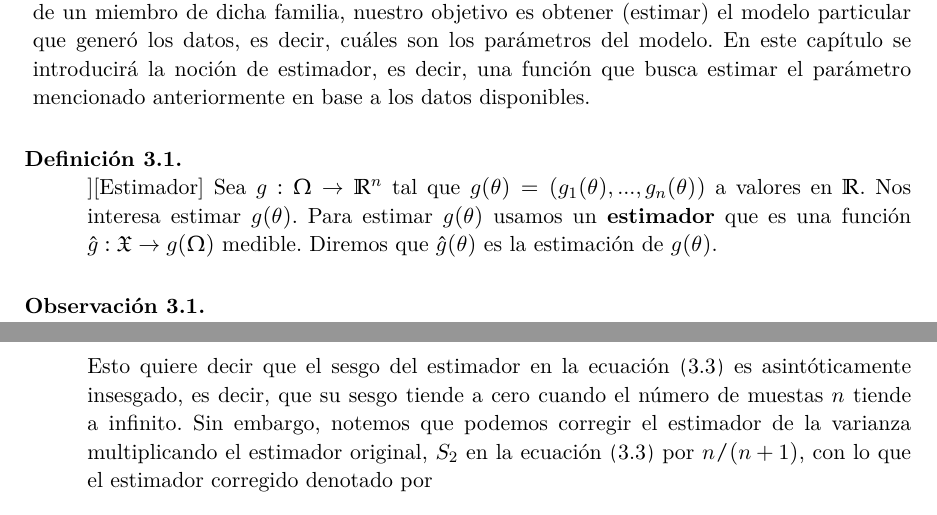
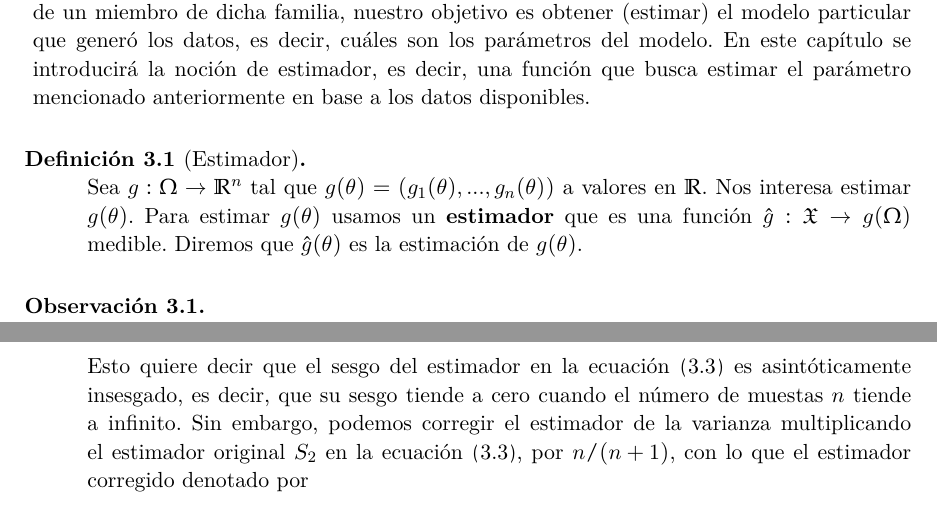
Before and after one commit to GAMES-UChile/Curso-Estadistica, a LaTeX thesis (notas_de_clase.tex, which reads capitulos/Estimadores.tex): two parts of pages 19 and 21 of 77, joined at a grey line, cut so that both start at the same text. Compiled offline with pdfLaTeX.

Commit message:
estimadores

```diff
--- a/capitulos/Estimadores.tex
+++ b/capitulos/Estimadores.tex
@@ -1,8 +1,12 @@
+%!TEX root = ../notas_de_clase.tex
+
+
 \chapter{Estimadores}
+
 
 Recordemos que, dada una familia de modelos estadísticos y datos que asumimos vienen de un miembro de dicha familia, nuestro objetivo es obtener (estimar) el modelo particular que generó los datos, es decir, cuáles son los parámetros del modelo. En este capítulo se introducirá la noción de estimador, es decir, una función que busca estimar el parámetro mencionado anteriormente en base a los datos disponibles.
 
-\begin{definition}][Estimador]
+\begin{definition}[Estimador]
     Sea $g:\Omega\rightarrow \mathbb{R}^n$  tal que $g(\theta) = (g_1(\theta),...,g_n(\theta))$ a valores en $\mathbb{R}$. Nos interesa estimar $g(\theta)$. Para estimar $g(\theta)$ usamos un \textbf{estimador} que es una función $\hat{g}:\mathfrak{X}\rightarrow g(\Omega)$ medible. Diremos que $\hat{g}(\theta)$ es la estimación de $g(\theta)$.
 
 \end{definition}
@@ -92,12 +96,12 @@ y notemos que la esperanza de dicho estimador es
 \end{align}
-Esto quiere decir que el sesgo del estimador en la ecuación \eqref{eq:est_varianza_sesgado} es asintóticamente insesgado, es decir, que su sesgo tiende a cero cuando el número de muestas $n$ tiende a infinito. Sin embargo, notemos que podemos corregir el estimador de la varianza multiplicando el estimador original, $S_2$ en la ecuación \eqref{eq:est_varianza_sesgado} por $n/(n+1)$, con lo que el estimador corregido denotado por
+Esto quiere decir que el sesgo del estimador en la ecuación \eqref{eq:est_varianza_sesgado} es asintóticamente insesgado, es decir, que su sesgo tiende a cero cuando el número de muestas $n$ tiende a infinito. Sin embargo, podemos corregir el estimador de la varianza multiplicando el estimador original $S_2$ en la ecuación \eqref{eq:est_varianza_sesgado}, por $n/(n+1)$, con lo que el estimador corregido denotado por
 \begin{equation}
 	\label{eq:est_varianza_insesgado}
-	S'_2 = \frac{n}{n+1}S_2 =  \frac{1}{n+1}\sum_{i=1}^n (x_i-\xb)^2
+	S'_2 = \frac{n}{n+1}S_2 =  \frac{1}{n+1}\sum_{i=1}^n (x_i-\xb)^2,
 \end{equation}
 cumple con
 \begin{equation}
-	\Et{S'_2 } =  \left(\frac{n}{n+1}\right)\Et{S_2} \underbrace{=}_{\text{ec.}\eqref{eq:sesgo_varianza}} \left(\frac{n}{n+1}\right) \left(\frac{n+1}{n}\right)\sigma^2 = \sigma^2
+	\Et{S'_2 } =  \left(\frac{n}{n+1}\right)\Et{S_2} \underbrace{=}_{\text{ec.}\eqref{eq:sesgo_varianza}} \left(\frac{n}{n+1}\right) \left(\frac{n+1}{n}\right)\sigma^2 = \sigma^2,
 \end{equation}
 es decir, el estimador $S'_2$ en la ecuación \eqref{eq:est_varianza_insesgado} es insesgado.
 \end{example}
```
Also changed, not shown: notas_de_clase.pdf, capitulos/Estimadores.tex (8 more changed lines).
